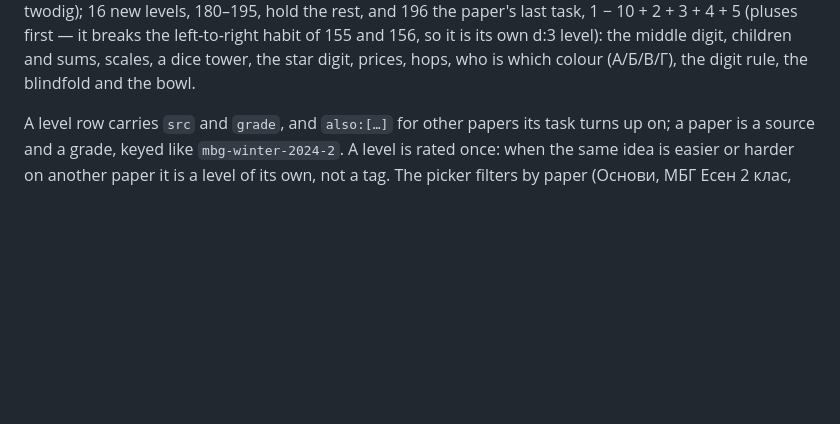
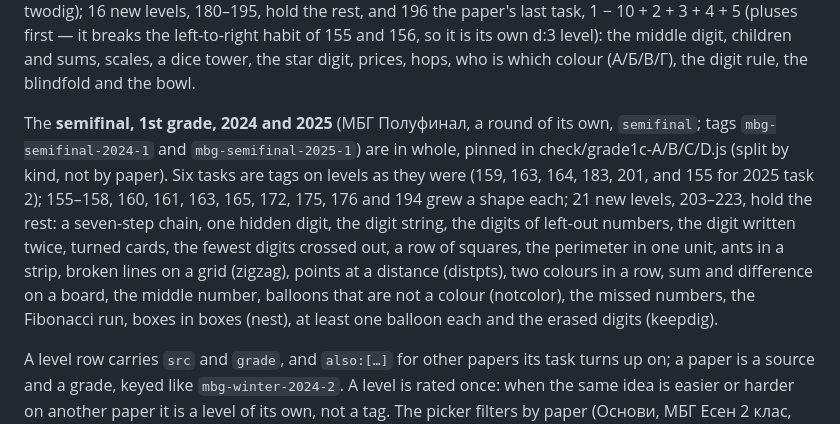
Before and after one commit to fedossayenko/crossing-ten, a Markdown page: README.md, the part around the change. GitHub-like rendering; blank space fills up the shorter version.

Commit message:
README: the semifinal papers

```diff
--- a/README.md
+++ b/README.md
@@ -125,6 +125,16 @@ whole too, pinned in check/grade1b.js and grade1b-A/B/C.js. Half their tasks are
 widened (sides, symeq, eqcross, crossmin, digperm, pairs, ineq, count, weekday, cmp, cross, dcount,
 twodig); 16 new levels, 180–195, hold the rest, and 196 the paper's last task, 1 − 10 + 2 + 3 + 4 + 5 (pluses first — it breaks the left-to-right habit of 155 and 156, so it is its own d:3 level): the middle digit, children and sums, scales, a dice tower,
 the star digit, prices, hops, who is which colour (А/Б/В/Г), the digit rule, the blindfold and the bowl.
+
+The **semifinal, 1st grade, 2024 and 2025** (МБГ Полуфинал, a round of its own, `semifinal`; tags
+`mbg-semifinal-2024-1` and `mbg-semifinal-2025-1`) are in whole, pinned in check/grade1c-A/B/C/D.js (split by
+kind, not by paper). Six tasks are tags on levels as they were (159, 163, 164, 183, 201, and 155 for 2025 task 2); 155–158, 160, 161, 163, 165, 172, 175, 176 and 194
+grew a shape each; 21 new levels, 203–223, hold the rest: a seven-step chain, one hidden digit, the digit string,
+the digits of left-out numbers, the digit written twice, turned cards, the fewest digits crossed out, a row of
+squares, the perimeter in one unit, ants in a strip, broken lines on a grid (zigzag), points at a distance
+(distpts), two colours in a row, sum and difference on a board, the middle number, balloons that are not a colour
+(notcolor), the missed numbers, the Fibonacci run, boxes in boxes (nest), at least one balloon each and the
+erased digits (keepdig).
 
 A level row carries `src` and `grade`, and `also:[…]` for other papers its task turns up on; a paper is
 a source and a grade, keyed like `mbg-winter-2024-2`. A level is rated once: when the same idea is
```
